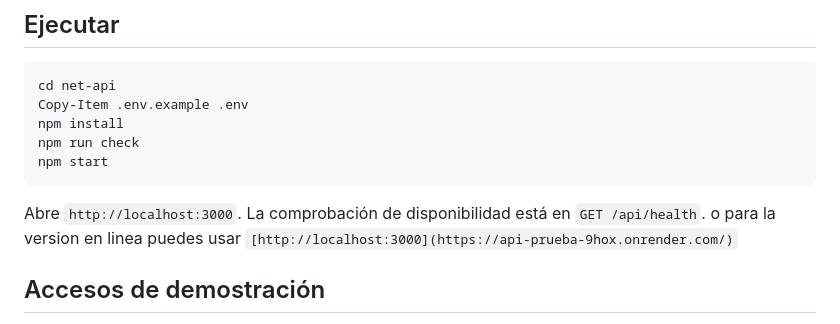
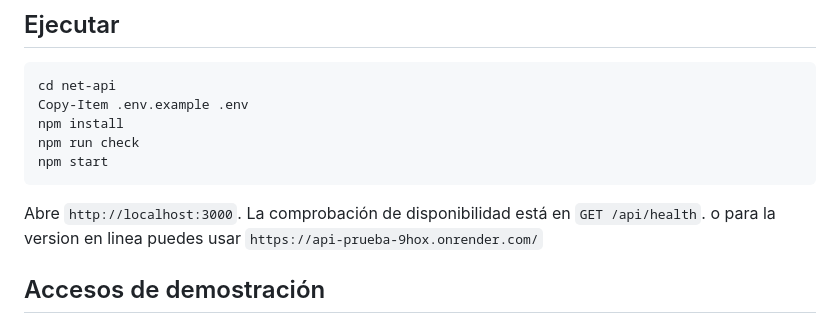
Before and after one commit to jr-0205/api-prueba, a Markdown page: README.md, the part around the change. Drawn GitHub-style.

Commit message:
Update README with correct online version link

````diff
--- a/README.md
+++ b/README.md
@@ -13,7 +13,7 @@ npm start
 ```
 
 Abre `http://localhost:3000`. La comprobación de disponibilidad está en `GET /api/health`.
-o para la version en linea puedes usar `[http://localhost:3000](https://api-prueba-9hox.onrender.com/)`
+o para la version en linea puedes usar `https://api-prueba-9hox.onrender.com/`
 
 ## Accesos de demostración
 
````
